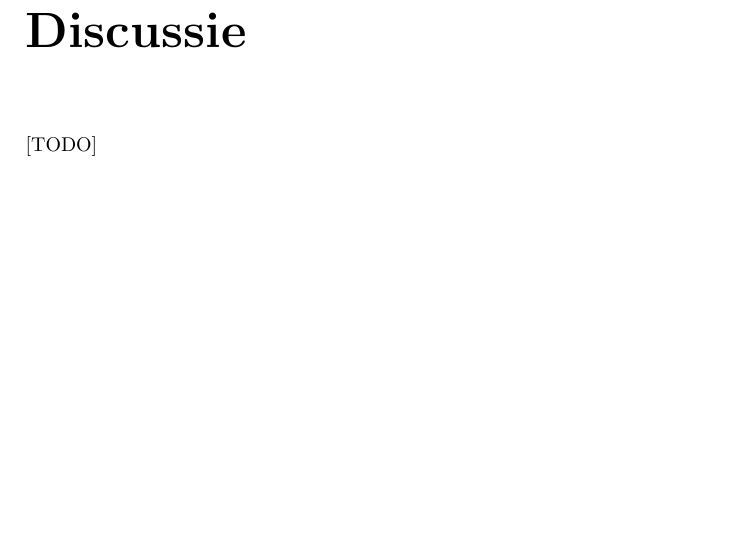
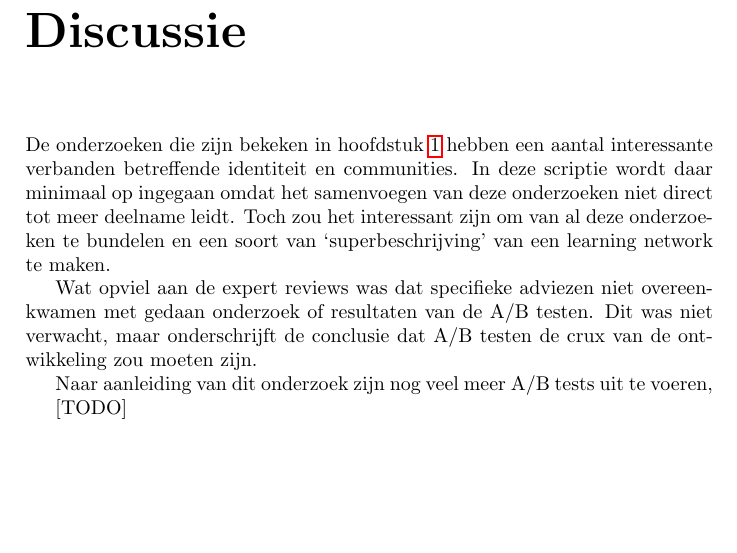
Before and after one commit to Kilian/Graduation, a LaTeX document (source/verslag.tex): part of page 43 of 83, cut so that both start at the same text. Compiled offline with pdfLaTeX.

Commit message:
write beginning of discussion

```diff
--- a/source/verslag.tex
+++ b/source/verslag.tex
@@ -784,7 +784,14 @@
   \newpage
   \chapter*{Discussie}
   \addcontentsline{toc}{chapter}{Discussie}
-[TODO]
+  De onderzoeken die zijn bekeken in hoofdstuk \ref{researchchapter} hebben een aantal interessante verbanden betreffende identiteit en communities. In deze scriptie wordt daar minimaal op ingegaan omdat het samenvoegen van deze onderzoeken niet direct tot meer deelname leidt. Toch zou het interessant zijn om van al deze onderzoeken te bundelen en een soort van `superbeschrijving' van een learning network te maken.
+
+  Wat opviel aan de expert reviews was dat specifieke adviezen niet overeenkwamen met gedaan onderzoek of resultaten van de A/B testen. Dit was niet verwacht, maar onderschrijft de conclusie dat A/B testen de crux van de ontwikkeling zou moeten zijn.
+
+  Naar aanleiding van dit onderzoek zijn nog veel meer A/B tests uit te voeren,
+
+  [TODO]
+
 
   \listoftables
   \addcontentsline{toc}{chapter}{Lijst van tabellen}
```
